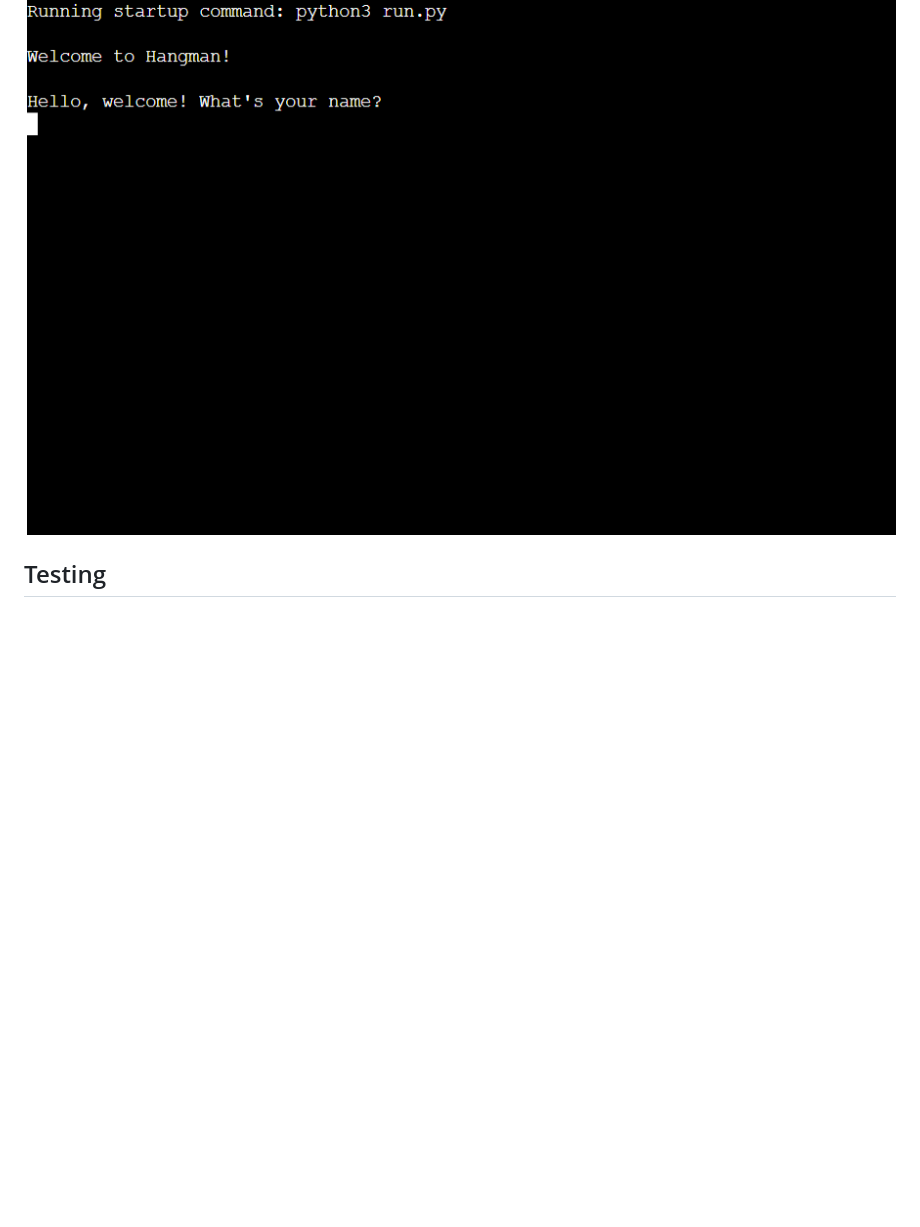
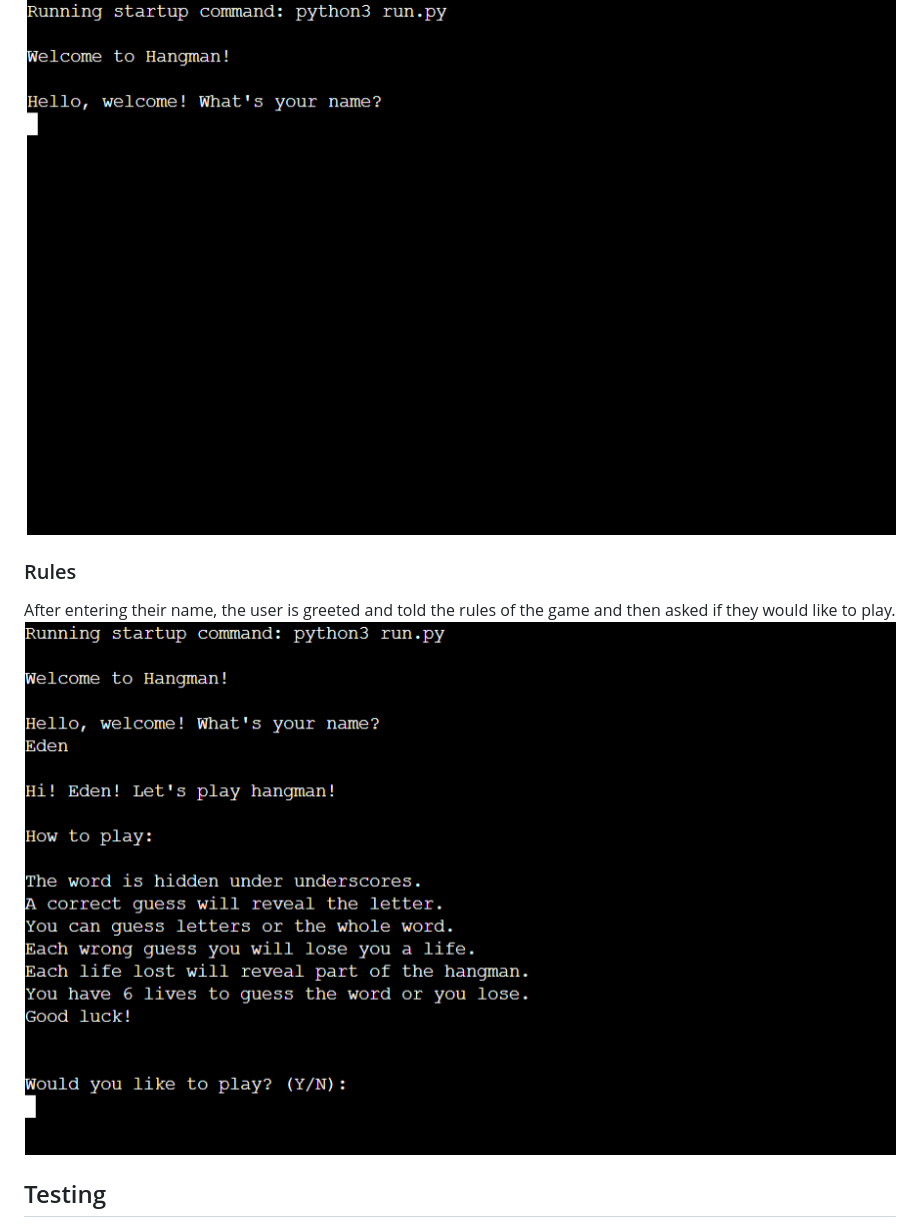
Before and after one commit to edenessame/Hangman, a Markdown page: README.md, the part around the change. GitHub-like rendering; pictures changed too: README-assets/Rules.png (added); blank space fills up the shorter version.

Commit message:
add the rules to readme

```diff
--- a/README.md
+++ b/README.md
@@ -21,6 +21,11 @@ To understand how the logic of the game should work I created the following flow
 
 On start up the user is greeted with a welcome message, telling them what the game is and asking for their name:
 ![Welcome](README-assets/Welcome.png)
+
+### Rules
+
+After entering their name, the user is greeted and told the rules of the game and then asked if they would like to play.
+![Rules](README-assets/Rules.png)
 
 ## Testing
 
```
